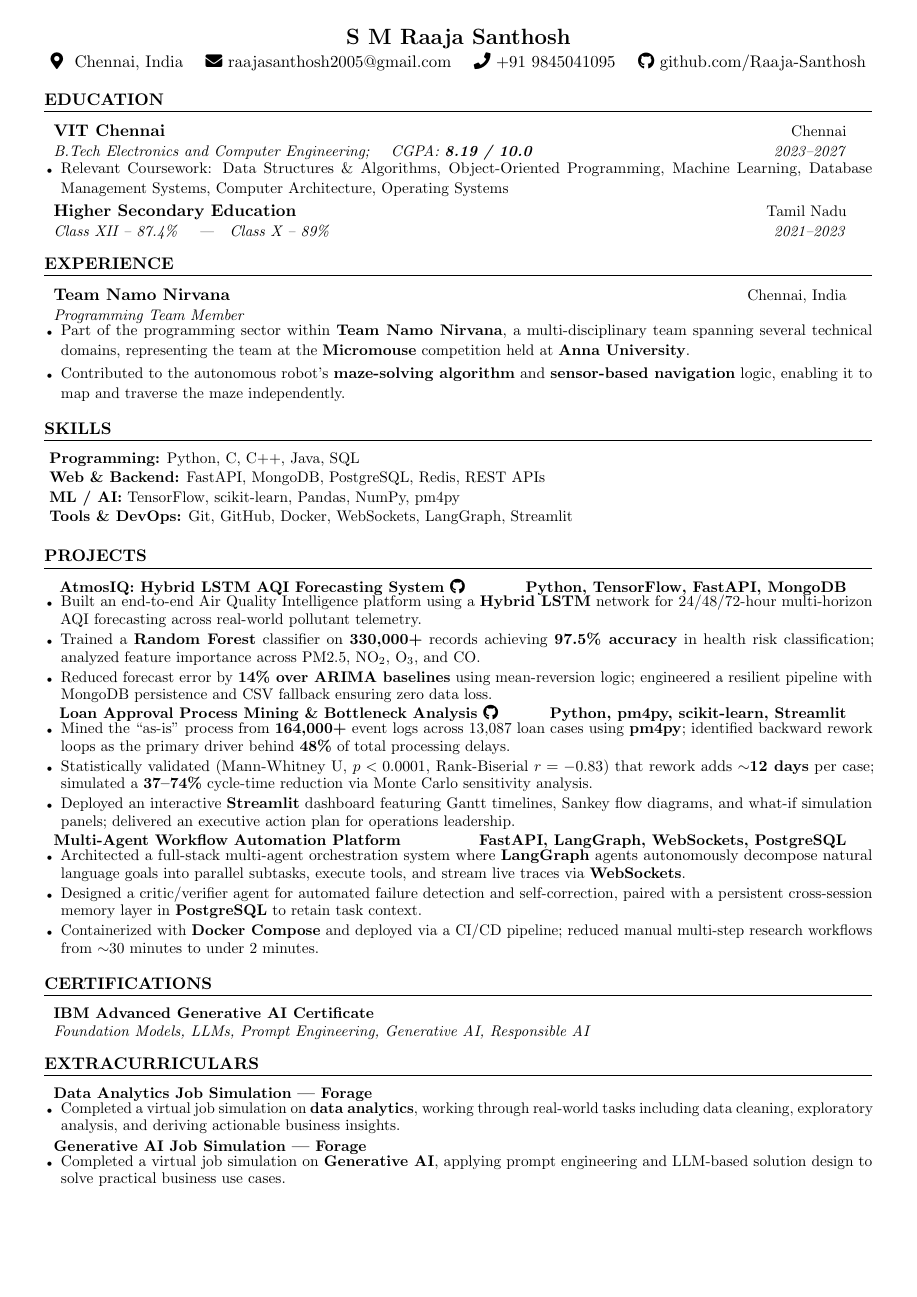
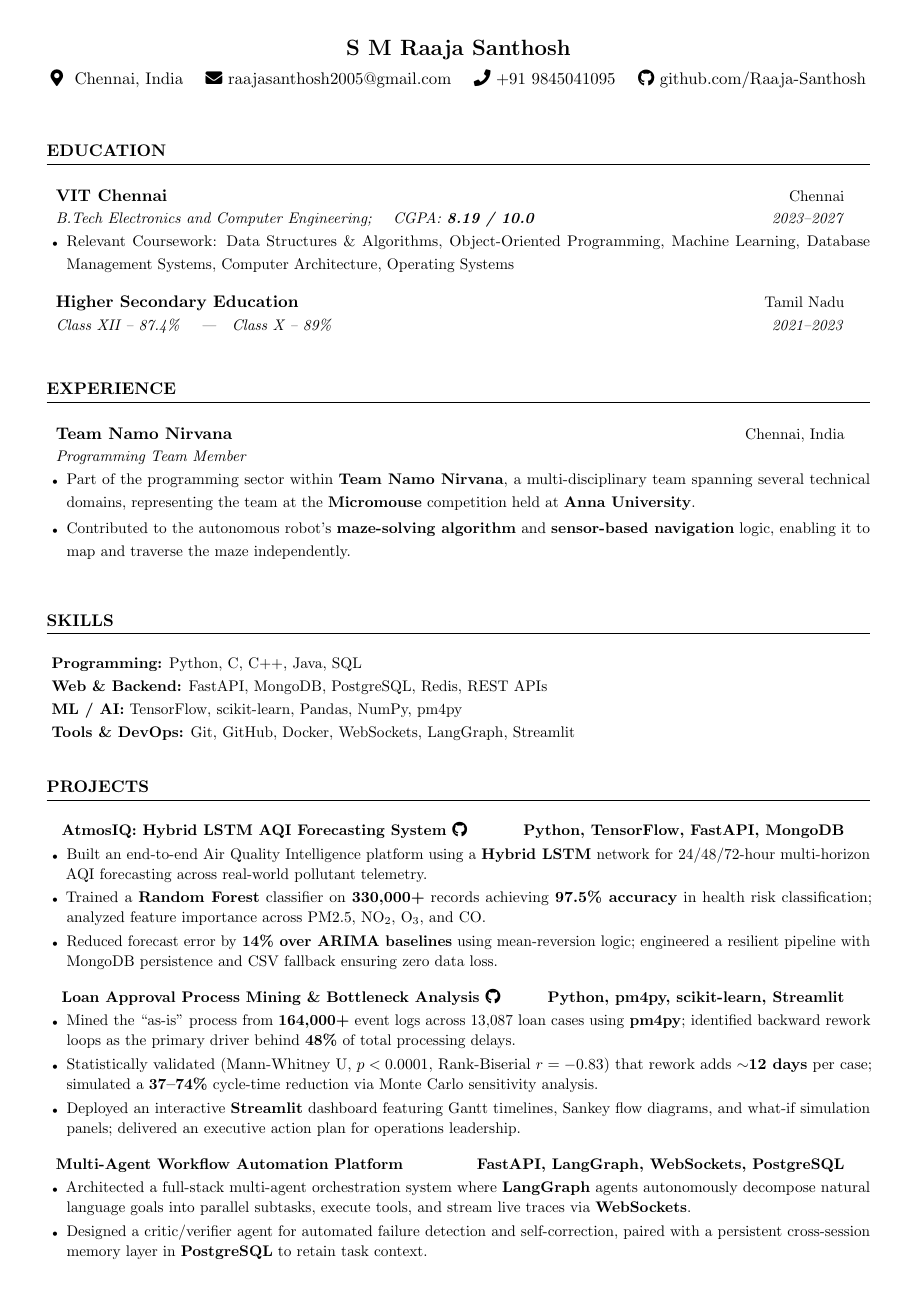
Before and after one commit to Raaja-Santhosh/BA, a LaTeX CV (resume.tex): the whole page before the commit and page 1 of 2 after it. Compiled offline with pdfLaTeX.

Commit message:
Improve global line spacing, margins, and breathing room in resume.tex

```diff
--- a/resume.tex
+++ b/resume.tex
@@ -22,20 +22,21 @@
 
 % ---------- PAGE LAYOUT ----------
 \usepackage[
-  left=0.4in,
-  right=0.4in,
-  top=0.25in,
-  bottom=0.25in
+  left=0.42in,
+  right=0.42in,
+  top=0.35in,
+  bottom=0.35in
 ]{geometry}
 
-\linespread{0.96}
+% Clean, readable typography
+\linespread{1.08}
 \urlstyle{same}
 \raggedbottom
 
 % ---------- SECTION FORMAT ----------
 \titleformat{\section}{
-  \vspace{-5pt}\bfseries\raggedright\normalsize
-}{}{0em}{}[\color{black}\titlerule \vspace{-4pt}]
+  \vspace{3pt}\bfseries\raggedright\normalsize
+}{}{0em}{}[\color{black}\titlerule \vspace{3pt}]
 
 % ---------- RESUME COMMANDS ----------
 
@@ -47,29 +48,29 @@
   \begin{itemize}[
     leftmargin=0in,
     label={},
-    itemsep=2pt,
-    topsep=1pt,
+    itemsep=4pt,
+    topsep=2pt,
     parsep=0pt
   ]
 }
 
 \newcommand{\resumeOuterListEnd}{
-  \end{itemize}\vspace{-4pt}
+  \end{itemize}\vspace{2pt}
 }
 
 \newcommand{\resumeItemListStart}{
   \begin{itemize}[
-    leftmargin=0.15in,
+    leftmargin=0.18in,
     label=\tiny$\bullet$,
-    itemsep=1.5pt,
+    itemsep=2.5pt,
     parsep=0pt,
-    topsep=2pt,
+    topsep=2.5pt,
     partopsep=0pt
   ]
 }
 
 \newcommand{\resumeItemListEnd}{
-  \end{itemize}\vspace{-3pt}
+  \end{itemize}\vspace{2pt}
 }
 
 \newcommand{\resumeSubheading}[4]{
@@ -79,7 +80,7 @@
     }
       \textbf{#1} & \small #2 \\
       \textit{\small#3} & \textit{\small #4}
-    \end{tabular*}\vspace{-4pt}
+    \end{tabular*}
 }
 
 \newcommand{\resumeProjectHeading}[2]{
@@ -88,7 +89,7 @@
       l@{\extracolsep{\fill}}r
     }
       \small\textbf{#1} & \textbf{\small #2}
-    \end{tabular*}\vspace{-4pt}
+    \end{tabular*}
 }
 
 % ============================================================
@@ -99,7 +100,7 @@
 
 % ---------- HEADER ----------
 \begin{center}
-    {\Large \textbf{S M Raaja Santhosh}} \\ \vspace{2pt}
+    {\Large \textbf{S M Raaja Santhosh}} \\ \vspace{4pt}
     \faMapMarker* \ Chennai, India \quad
     \faEnvelope \ \href{mailto:raajasanthosh2005@gmail.com}
     {raajasanthosh2005@gmail.com} \quad
@@ -129,7 +130,7 @@
   }
 \resumeItemListEnd
 
-\vspace{1pt}
+\vspace{2pt}
 
 \resumeSubheading
   {Higher Secondary Education}{Tamil Nadu}
@@ -168,28 +169,28 @@
 % ---------- SKILLS ----------
 \section{SKILLS}
 
-\vspace{1pt}
+\vspace{2pt}
 
 \noindent\small{
 \textbf{Programming:}
 Python, C, C++, Java, SQL
 }
 
-\vspace{1pt}
+\vspace{2pt}
 
 \noindent\small{
 \textbf{Web \& Backend:}
 FastAPI, MongoDB, PostgreSQL, Redis, REST APIs
 }
 
-\vspace{1pt}
+\vspace{2pt}
 
 \noindent\small{
 \textbf{ML / AI:}
 TensorFlow, scikit-learn, Pandas, NumPy, pm4py
 }
 
-\vspace{1pt}
+\vspace{2pt}
 
 \noindent\small{
 \textbf{Tools \& DevOps:}
@@ -235,6 +236,8 @@ Git, GitHub, Docker, WebSockets, LangGraph, Streamlit
 
 \resumeItemListEnd
 
+\vspace{2pt}
+
 % ---------- PROCESS MINING ----------
 \resumeProjectHeading
   {
@@ -264,6 +267,8 @@ Git, GitHub, Docker, WebSockets, LangGraph, Streamlit
   }
 
 \resumeItemListEnd
+
+\vspace{2pt}
 
 % ---------- MULTI-AGENT ----------
 \resumeProjectHeading
```
Also changed, not shown: resume.tex (6 more changed lines).
